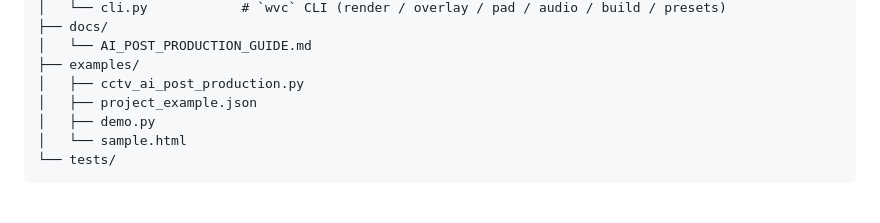
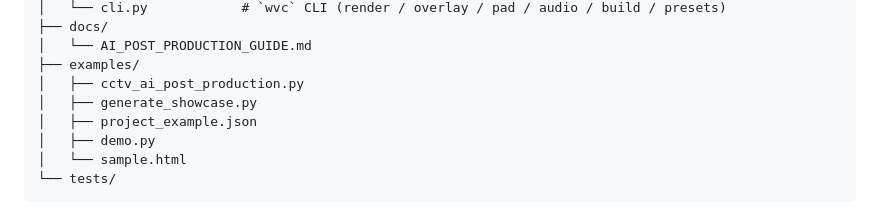
Before and after one commit to liusc007/web-video-creator, a Markdown page: README.md, the part around one of its changes. Drawn GitHub-style.

```diff
--- a/README.md
+++ b/README.md
@@ -187,6 +197,7 @@ web-video-creator/
 │   └── AI_POST_PRODUCTION_GUIDE.md
 ├── examples/
 │   ├── cctv_ai_post_production.py
+│   ├── generate_showcase.py
 │   ├── project_example.json
 │   ├── demo.py
 │   └── sample.html
```
Also changed, not shown: other parts of README.md (+10 -0 lines), README_ZH.md (+19 -0 lines), docs/assets/presets-showcase.png (added), 3 other files.
